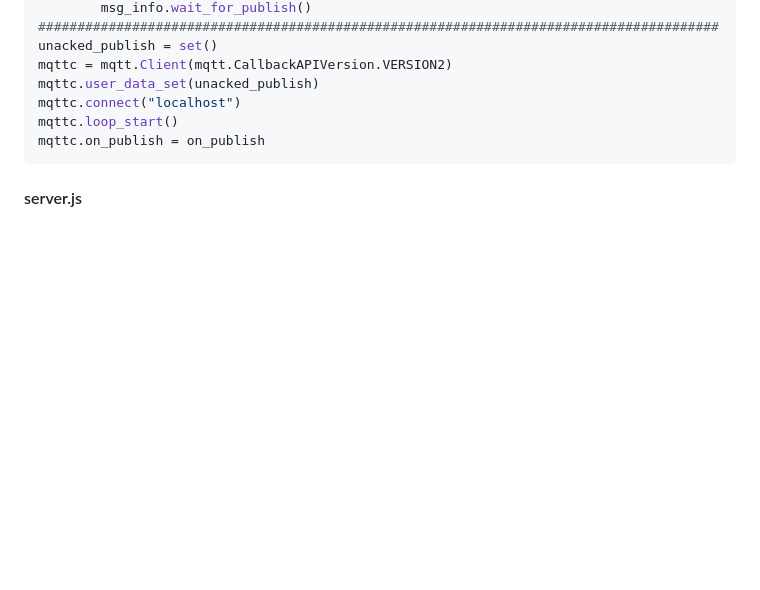
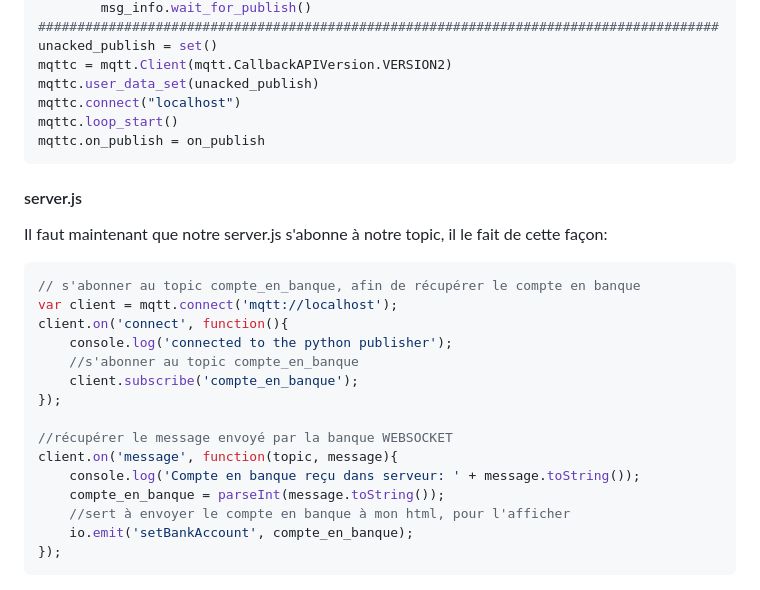
Before and after one commit to alexvallau/Exam_training, a Markdown page: README.md, the part around the change. GitHub-like rendering; blank space fills up the shorter version.

````diff
--- a/README.md
+++ b/README.md
@@ -214,3 +214,22 @@ mqttc.loop_start()
 mqttc.on_publish = on_publish
 ```
 #### server.js
+Il faut maintenant que notre server.js s'abonne à notre topic, il le fait de cette façon:
+
+``` js
+// s'abonner au topic compte_en_banque, afin de récupérer le compte en banque
+var client = mqtt.connect('mqtt://localhost');
+client.on('connect', function(){
+    console.log('connected to the python publisher');
+    //s'abonner au topic compte_en_banque
+    client.subscribe('compte_en_banque');
+});
+
+//récupérer le message envoyé par la banque WEBSOCKET
+client.on('message', function(topic, message){
+    console.log('Compte en banque reçu dans serveur: ' + message.toString());
+    compte_en_banque = parseInt(message.toString());
+    //sert à envoyer le compte en banque à mon html, pour l'afficher
+    io.emit('setBankAccount', compte_en_banque);
+});
+```
````
